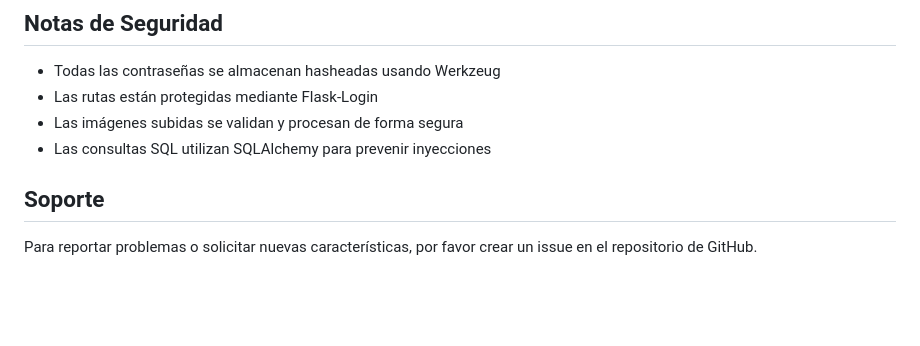
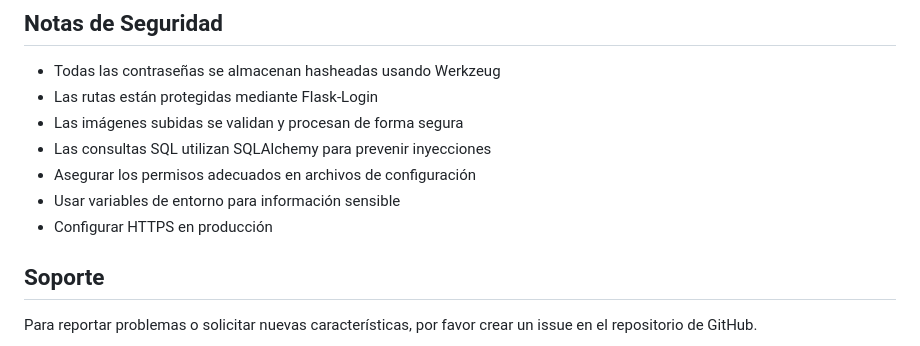
Before and after one commit to biodevas/StockManagerLocal, a Markdown page: README.md, the part around one of its changes. GitHub-like rendering; blank space fills up the shorter version.

```diff
--- a/README.md
+++ b/README.md
@@ -107,6 +168,9 @@ La aplicación estará disponible en `http://localhost:5000`
 - Las rutas están protegidas mediante Flask-Login
 - Las imágenes subidas se validan y procesan de forma segura
 - Las consultas SQL utilizan SQLAlchemy para prevenir inyecciones
+- Asegurar los permisos adecuados en archivos de configuración
+- Usar variables de entorno para información sensible
+- Configurar HTTPS en producción
 
 ## Soporte
 
```
Also changed, not shown: other parts of README.md (+61 -0 lines).
